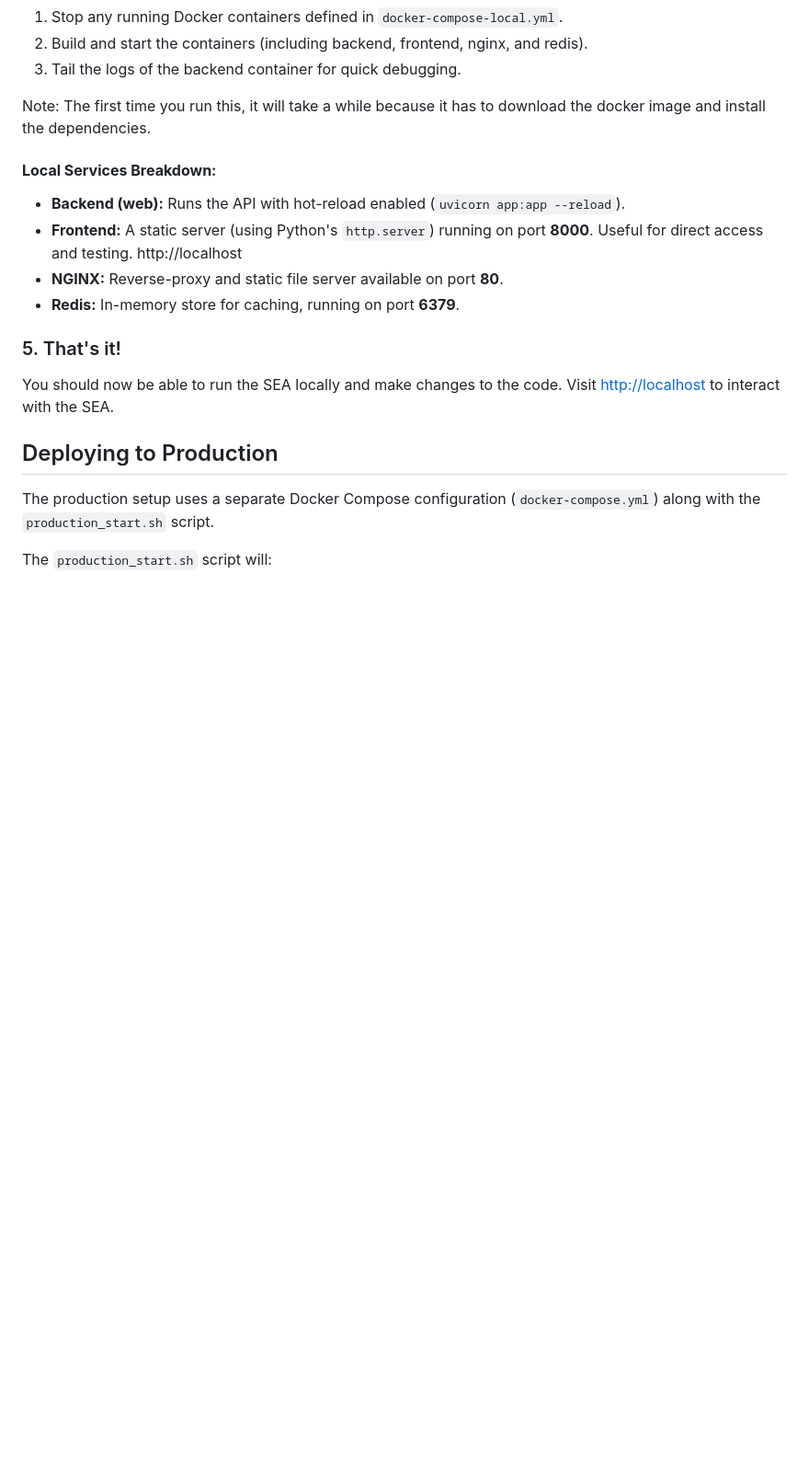
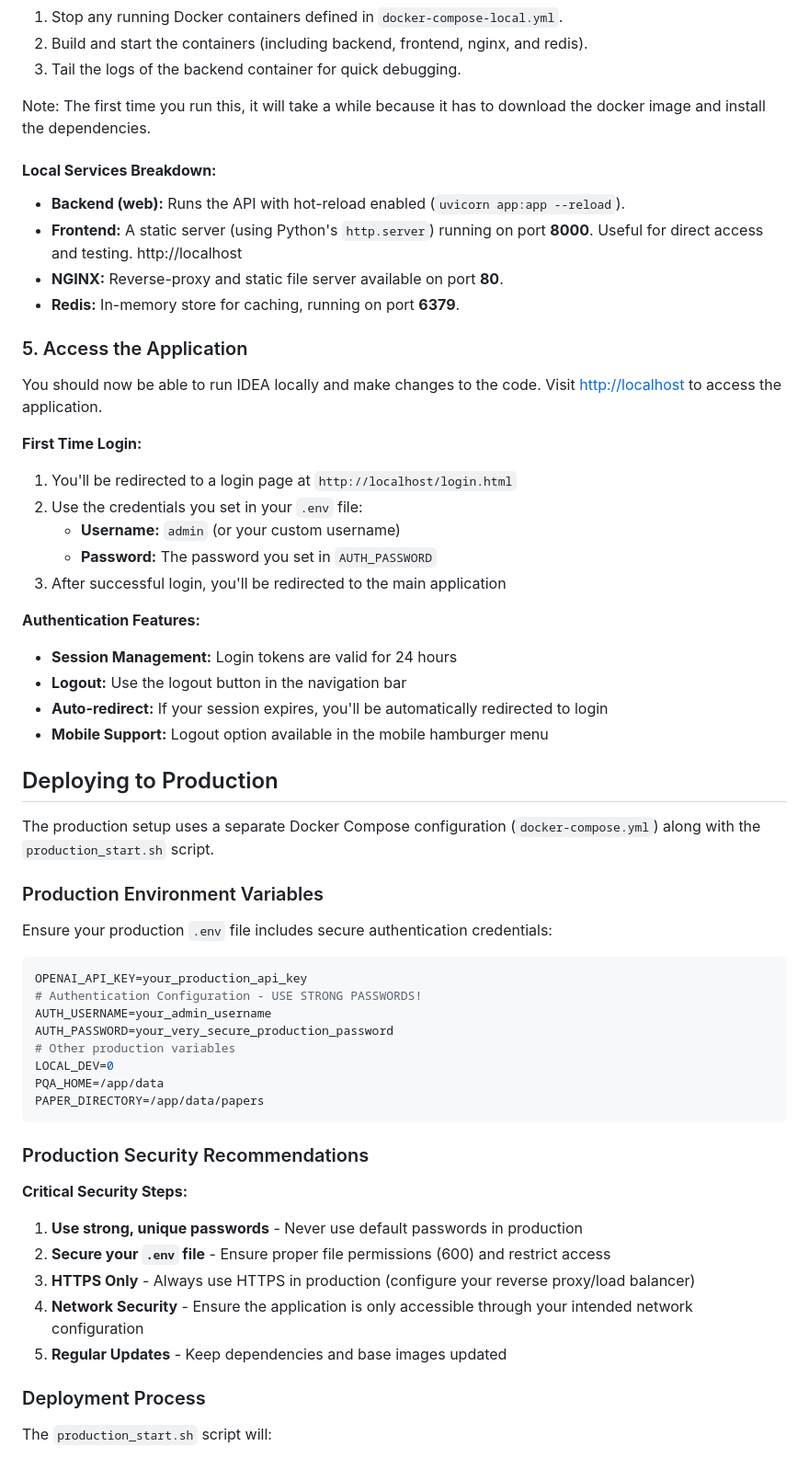
Before and after one commit to uhsealevelcenter/IDEA, a Markdown page: README.md, the part around the change printed below. Shown: that part at 92% size. Drawn GitHub-style; blank space fills up the shorter version.

````diff
--- a/README.md
+++ b/README.md
@@ -96,13 +112,51 @@ Note: The first time you run this, it will take a while because it has to downlo
 - **NGINX:** Reverse-proxy and static file server available on port **80**.
 - **Redis:** In-memory store for caching, running on port **6379**.
 
-### 5. That's it!
+### 5. Access the Application
 
-You should now be able to run the SEA locally and make changes to the code. Visit [http://localhost](http://localhost) to interact with the SEA.
+You should now be able to run IDEA locally and make changes to the code. Visit [http://localhost](http://localhost) to access the application.
+
+**First Time Login:**
+1. You'll be redirected to a login page at `http://localhost/login.html`
+2. Use the credentials you set in your `.env` file:
+   - **Username:** `admin` (or your custom username)
+   - **Password:** The password you set in `AUTH_PASSWORD`
+3. After successful login, you'll be redirected to the main application
+
+**Authentication Features:**
+- **Session Management:** Login tokens are valid for 24 hours
+- **Logout:** Use the logout button in the navigation bar
+- **Auto-redirect:** If your session expires, you'll be automatically redirected to login
+- **Mobile Support:** Logout option available in the mobile hamburger menu
 
 ## Deploying to Production
 
 The production setup uses a separate Docker Compose configuration (`docker-compose.yml`) along with the `production_start.sh` script.
 
+### Production Environment Variables
+
+Ensure your production `.env` file includes secure authentication credentials:
+
+```ini
+OPENAI_API_KEY=your_production_api_key
+# Authentication Configuration - USE STRONG PASSWORDS!
+AUTH_USERNAME=your_admin_username
+AUTH_PASSWORD=your_very_secure_production_password
+# Other production variables
+LOCAL_DEV=0
+PQA_HOME=/app/data
+PAPER_DIRECTORY=/app/data/papers
+```
+
+### Production Security Recommendations
+
+**Critical Security Steps:**
+1. **Use strong, unique passwords** - Never use default passwords in production
+2. **Secure your `.env` file** - Ensure proper file permissions (600) and restrict access
+3. **HTTPS Only** - Always use HTTPS in production (configure your reverse proxy/load balancer)
+4. **Network Security** - Ensure the application is only accessible through your intended network configuration
+5. **Regular Updates** - Keep dependencies and base images updated
+
+### Deployment Process
 
 The `production_start.sh` script will:
````
Also changed, not shown: other parts of README.md (+61 -17 lines).
